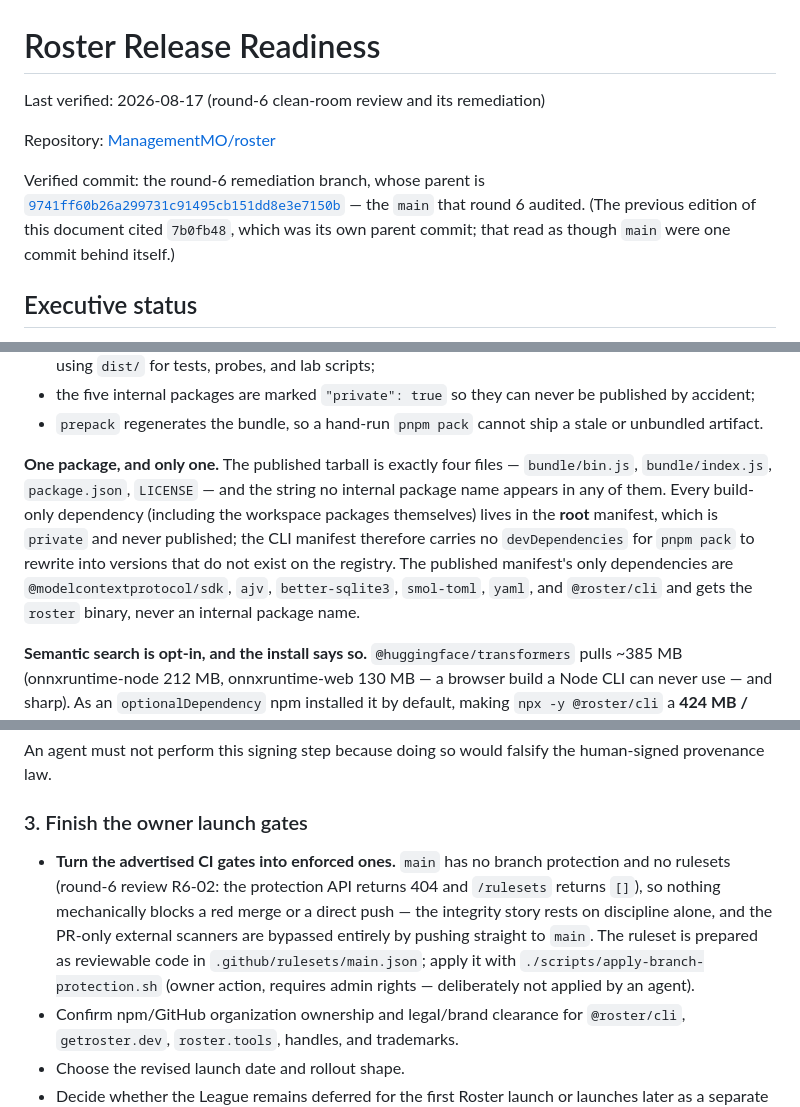
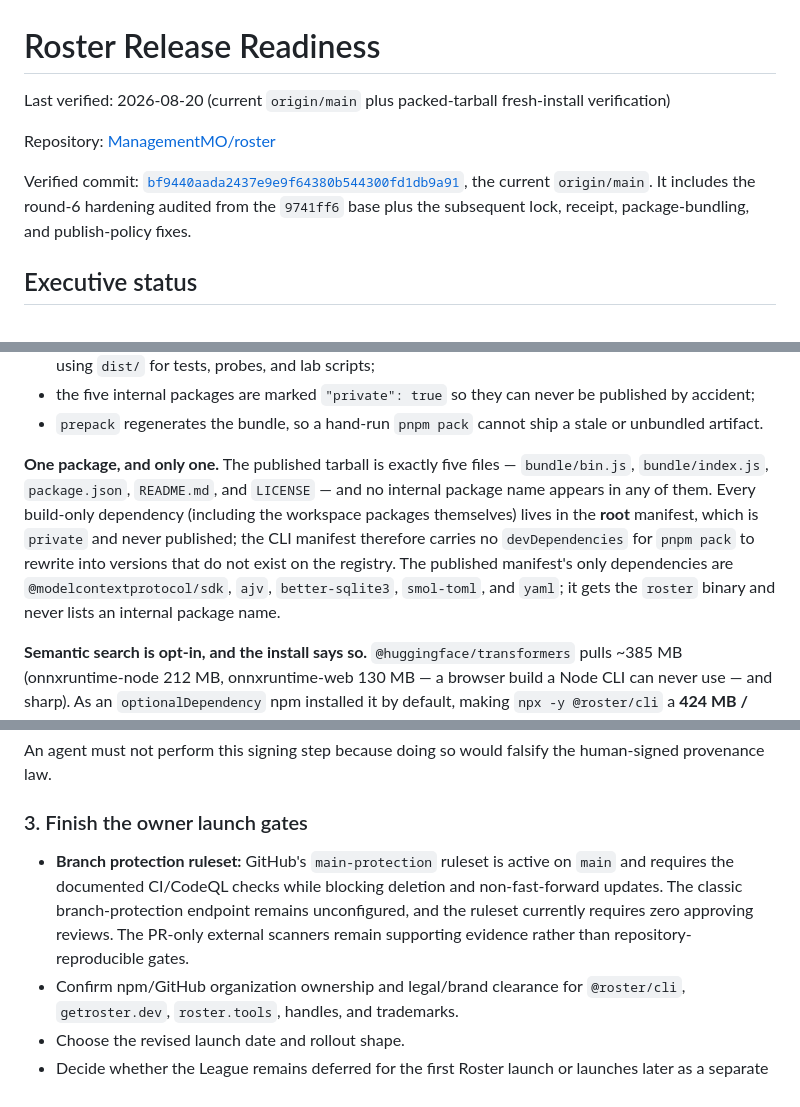
Before and after one commit to ManagementMO/roster, a Markdown page: docs/release-readiness.md, 3 parts joined by grey strips. GitHub-like rendering.

Commit message:
docs: refresh current release status
Refresh current release status, ruleset wording, package artifact facts, and fresh-install evidence.

```diff
--- a/docs/release-readiness.md
+++ b/docs/release-readiness.md
@@ -1,14 +1,10 @@
 # Roster Release Readiness
 
-Last verified: 2026-08-17 (round-6 clean-room review and its remediation)
+Last verified: 2026-08-20 (current `origin/main` plus packed-tarball fresh-install verification)
 
 Repository: [ManagementMO/roster](https://github.com/ManagementMO/roster)
 
-Verified commit: the round-6 remediation branch, whose parent is
-[`9741ff60b26a299731c91495cb151dd8e3e7150b`](https://github.com/ManagementMO/roster/commit/9741ff60b26a299731c91495cb151dd8e3e7150b)
-— the `main` that round 6 audited. (The previous edition of this document cited
-`7b0fb48`, which was its own parent commit; that read as though `main` were one
-commit behind itself.)
+Verified commit: [`bf9440aada2437e9e9f64380b544300fd1db9a91`](https://github.com/ManagementMO/roster/commit/bf9440aada2437e9e9f64380b544300fd1db9a91), the current `origin/main`. It includes the round-6 hardening audited from the `9741ff6` base plus the subsequent lock, receipt, package-bundling, and publish-policy fixes.
 
 ## Executive status
 
@@ -103,15 +100,15 @@ nothing else:
 - `prepack` regenerates the bundle, so a hand-run `pnpm pack` cannot ship a
   stale or unbundled artifact.
 
-**One package, and only one.** The published tarball is exactly four files —
-`bundle/bin.js`, `bundle/index.js`, `package.json`, `LICENSE` — and the string
-no internal package name appears in any of them. Every build-only dependency (including the
+**One package, and only one.** The published tarball is exactly five files —
+`bundle/bin.js`, `bundle/index.js`, `package.json`, `README.md`, and `LICENSE` — and no
+internal package name appears in any of them. Every build-only dependency (including the
 workspace packages themselves) lives in the **root** manifest, which is
 `private` and never published; the CLI manifest therefore carries no
 `devDependencies` for `pnpm pack` to rewrite into versions that do not exist on
 the registry. The published manifest's only dependencies are
-`@modelcontextprotocol/sdk`, `ajv`, `better-sqlite3`, `smol-toml`, `yaml`, and
-`@roster/cli` and gets the `roster` binary, never an internal package name.
+`@modelcontextprotocol/sdk`, `ajv`, `better-sqlite3`, `smol-toml`, and `yaml`; it
+gets the `roster` binary and never lists an internal package name.
 
 **Semantic search is opt-in, and the install says so.** `@huggingface/transformers`
 pulls ~385 MB (onnxruntime-node 212 MB, onnxruntime-web 130 MB — a browser build
@@ -164,14 +161,12 @@ An agent must not perform this signing step because doing so would falsify the h
 
 ### 3. Finish the owner launch gates
 
-- **Turn the advertised CI gates into enforced ones.** `main` has no branch
-  protection and no rulesets (round-6 review R6-02: the protection API returns
-  404 and `/rulesets` returns `[]`), so nothing mechanically blocks a red merge
-  or a direct push — the integrity story rests on discipline alone, and the
-  PR-only external scanners are bypassed entirely by pushing straight to `main`.
-  The ruleset is prepared as reviewable code in `.github/rulesets/main.json`;
-  apply it with `./scripts/apply-branch-protection.sh` (owner action, requires
-  admin rights — deliberately not applied by an agent).
+- **Branch protection ruleset:** GitHub's `main-protection` ruleset is active on
+  `main` and requires the documented CI/CodeQL checks while blocking deletion and
+  non-fast-forward updates. The classic branch-protection endpoint remains
+  unconfigured, and the ruleset currently requires zero approving reviews. The
+  PR-only external scanners remain supporting evidence rather than repository-
+  reproducible gates.
 - Confirm npm/GitHub organization ownership and legal/brand clearance for `@roster/cli`, `getroster.dev`, `roster.tools`, handles, and trademarks.
 - Choose the revised launch date and rollout shape.
 - Decide whether the League remains deferred for the first Roster launch or launches later as a separate reveal.
```
Also changed, not shown: other parts of docs/release-readiness.md (+6 -5 lines), STATUS-FOR-MO.md (+6 -6 lines).
